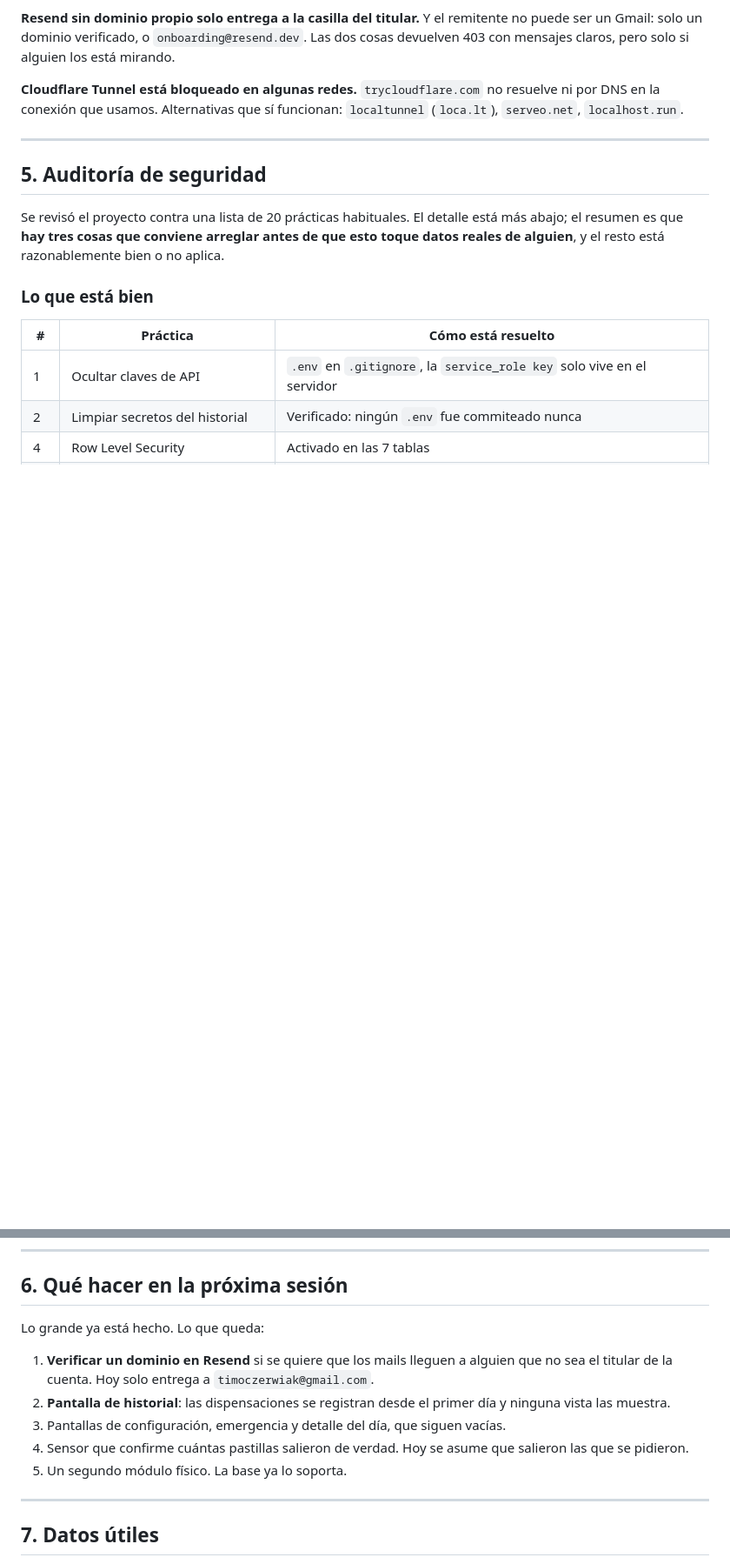
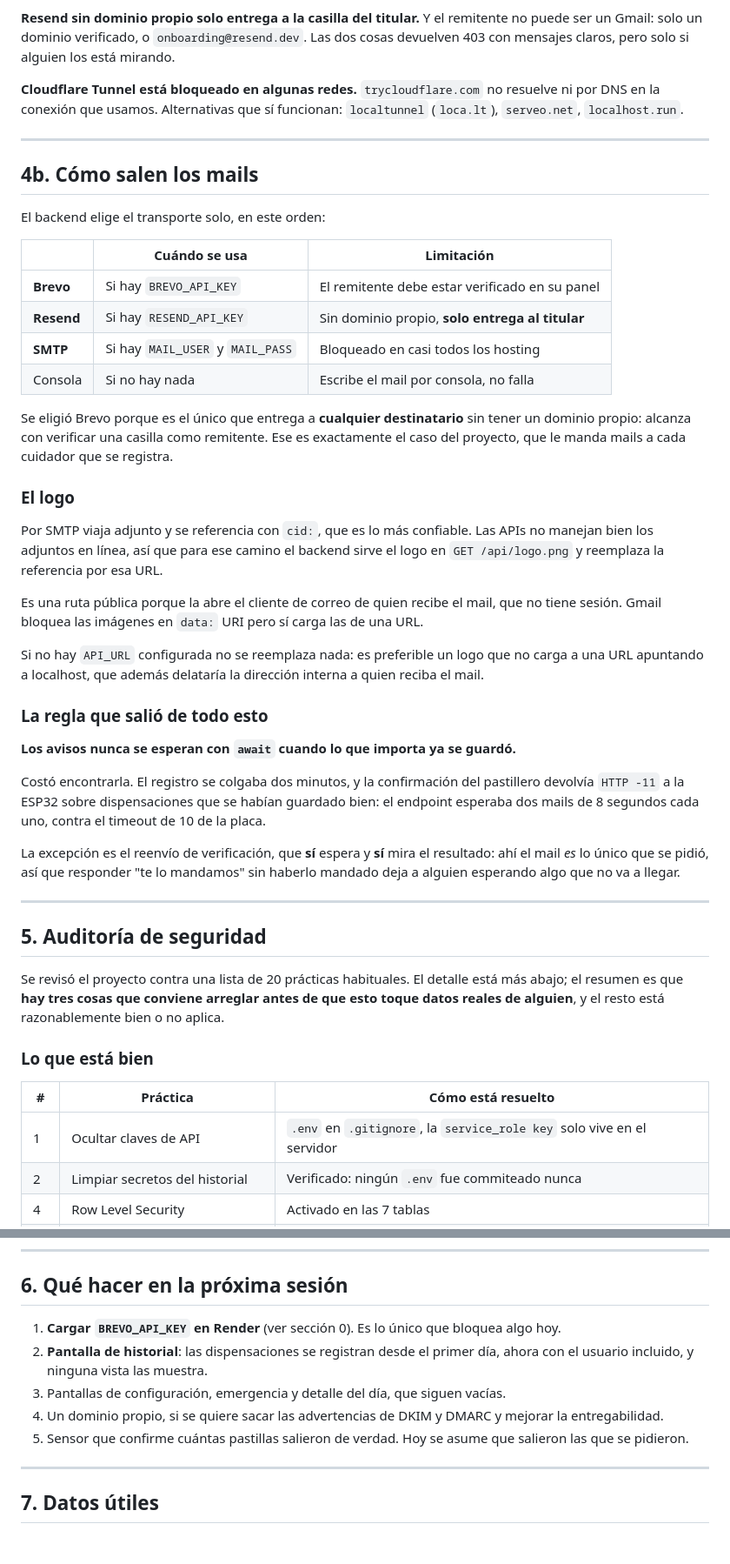
Before and after one commit to t-czerwiak/proyecto-voitos, a Markdown page: docs/ESTADO-Y-PROXIMOS-PASOS.md, 2 parts joined by grey strips. Shown at 87% size. Drawn GitHub-style; blank space fills up the shorter version.

Commit message:
docs: estado del envio de mails y que falta al retomar
Se agrega una seccion 0 con lo unico pendiente que bloquea algo: falta cargar
BREVO_API_KEY en Render. Sin esa clave el backend cae a Resend, que sin dominio
propio solo entrega a la casilla del titular, y ya hay seis cuentas registradas.

Seccion nueva sobre como salen los mails: los cuatro transportes y en que orden
los elige el backend, por que se eligio Brevo (es el unico que entrega a
cualquier destinatario sin dominio propio), y como se resuelve el logo, que por
SMTP va adjunto con cid: y por API se sirve desde GET /api/logo.png.

Queda escrita la regla que costo encontrar: los avisos nunca se esperan con
await cuando lo que importa ya se guardo. Con su excepcion, que es el reenvio de
verificacion: ahi el mail ES lo unico que se pidio, asi que decir que salio sin
que haya salido deja a alguien esperando algo que no va a llegar.

Co-Authored-By: Claude Opus 5 <noreply@anthropic.com>

```diff
--- a/docs/ESTADO-Y-PROXIMOS-PASOS.md
+++ b/docs/ESTADO-Y-PROXIMOS-PASOS.md
@@ -184,6 +213,51 @@ resuelve ni por DNS en la conexión que usamos. Alternativas que sí funcionan:
 
 ---
 
+## 4b. Cómo salen los mails
+
+El backend elige el transporte solo, en este orden:
+
+| | Cuándo se usa | Limitación |
+| --- | --- | --- |
+| **Brevo** | Si hay `BREVO_API_KEY` | El remitente debe estar verificado en su panel |
+| **Resend** | Si hay `RESEND_API_KEY` | Sin dominio propio, **solo entrega al titular** |
+| **SMTP** | Si hay `MAIL_USER` y `MAIL_PASS` | Bloqueado en casi todos los hosting |
+| Consola | Si no hay nada | Escribe el mail por consola, no falla |
+
+Se eligió Brevo porque es el único que entrega a **cualquier destinatario** sin
+tener un dominio propio: alcanza con verificar una casilla como remitente. Ese
+es exactamente el caso del proyecto, que le manda mails a cada cuidador que se
+registra.
+
+### El logo
+
+Por SMTP viaja adjunto y se referencia con `cid:`, que es lo más confiable. Las
+APIs no manejan bien los adjuntos en línea, así que para ese camino el backend
+sirve el logo en `GET /api/logo.png` y reemplaza la referencia por esa URL.
+
+Es una ruta pública porque la abre el cliente de correo de quien recibe el mail,
+que no tiene sesión. Gmail bloquea las imágenes en `data:` URI pero sí carga las
+de una URL.
+
+Si no hay `API_URL` configurada no se reemplaza nada: es preferible un logo que
+no carga a una URL apuntando a localhost, que además delataría la dirección
+interna a quien reciba el mail.
+
+### La regla que salió de todo esto
+
+**Los avisos nunca se esperan con `await` cuando lo que importa ya se guardó.**
+
+Costó encontrarla. El registro se colgaba dos minutos, y la confirmación del
+pastillero devolvía `HTTP -11` a la ESP32 sobre dispensaciones que se habían
+guardado bien: el endpoint esperaba dos mails de 8 segundos cada uno, contra el
+timeout de 10 de la placa.
+
+La excepción es el reenvío de verificación, que **sí** espera y **sí** mira el
+resultado: ahí el mail *es* lo único que se pidió, así que responder "te lo
+mandamos" sin haberlo mandado deja a alguien esperando algo que no va a llegar.
+
+---
+
 ## 5. Auditoría de seguridad
 
 Se revisó el proyecto contra una lista de 20 prácticas habituales. El detalle
@@ -290,17 +364,15 @@ confundirse creyendo que RLS está protegiendo algo que en realidad no protege.
 
 ## 6. Qué hacer en la próxima sesión
 
-Lo grande ya está hecho. Lo que queda:
-
-1. **Verificar un dominio en Resend** si se quiere que los mails lleguen a
-   alguien que no sea el titular de la cuenta. Hoy solo entrega a
-   `timoczerwiak@gmail.com`.
+1. **Cargar `BREVO_API_KEY` en Render** (ver sección 0). Es lo único que
+   bloquea algo hoy.
 2. **Pantalla de historial**: las dispensaciones se registran desde el primer
-   día y ninguna vista las muestra.
+   día, ahora con el usuario incluido, y ninguna vista las muestra.
 3. Pantallas de configuración, emergencia y detalle del día, que siguen vacías.
-4. Sensor que confirme cuántas pastillas salieron de verdad. Hoy se asume que
+4. Un dominio propio, si se quiere sacar las advertencias de DKIM y DMARC y
+   mejorar la entregabilidad.
+5. Sensor que confirme cuántas pastillas salieron de verdad. Hoy se asume que
    salieron las que se pidieron.
-5. Un segundo módulo físico. La base ya lo soporta.
 
 ---
 
```
Also changed, not shown: other parts of docs/ESTADO-Y-PROXIMOS-PASOS.md (+30 -1 lines).
